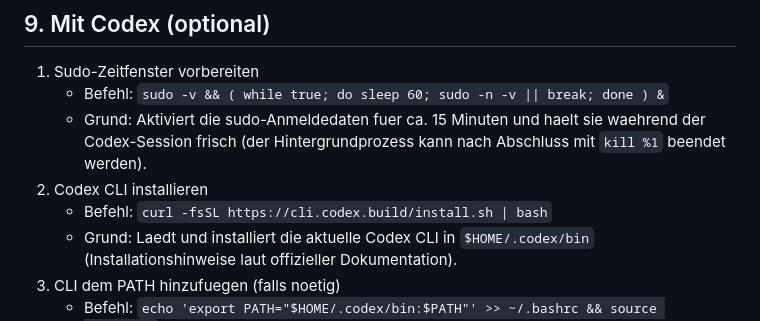
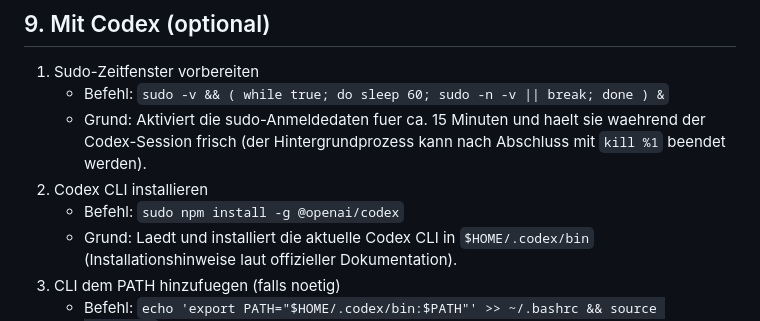
Before and after one commit to Zidans-Haare/htc-abc-ai-bot, a Markdown page: ServerSetup.md, the part around the change. Drawn GitHub-style.

```diff
--- a/ServerSetup.md
+++ b/ServerSetup.md
@@ -171,7 +171,7 @@
    - Befehl: `sudo -v && ( while true; do sleep 60; sudo -n -v || break; done ) &`
    - Grund: Aktiviert die sudo-Anmeldedaten fuer ca. 15 Minuten und haelt sie waehrend der Codex-Session frisch (der Hintergrundprozess kann nach Abschluss mit `kill %1` beendet werden).
 2. Codex CLI installieren
-   - Befehl: `curl -fsSL https://cli.codex.build/install.sh | bash`
+   - Befehl: `sudo npm install -g @openai/codex`
    - Grund: Laedt und installiert die aktuelle Codex CLI in `$HOME/.codex/bin` (Installationshinweise laut offizieller Dokumentation).
 3. CLI dem PATH hinzufuegen (falls noetig)
    - Befehl: `echo 'export PATH="$HOME/.codex/bin:$PATH"' >> ~/.bashrc && source ~/.bashrc`
```
